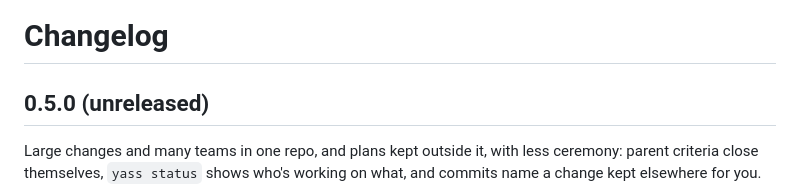
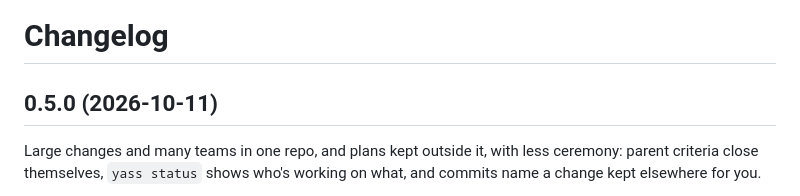
Before and after one commit to donjaime/yass, a Markdown page: CHANGELOG.md, the part around the change. Rendered like a GitHub page.

Commit message:
chore: date the 0.5.0 changelog (#86)

```diff
--- a/CHANGELOG.md
+++ b/CHANGELOG.md
@@ -1,6 +1,6 @@
 # Changelog
 
-## 0.5.0 (unreleased)
+## 0.5.0 (2026-10-11)
 Large changes and many teams in one repo, and plans kept outside it, with less ceremony: parent criteria close themselves, `yass status` shows who's working on what, and commits name a change kept elsewhere for you.
 - **Delivered criteria close themselves.** A parent criterion counts as done once every piece that names it in a `Delivers` box is done, and `yass archive` ticks it in the archived `plan.md`. No closing commit per piece.
 - **Pieces own their files.** A branch working on a piece changes only that piece's folder, so parallel branches never conflict over progress; the hook gives a heads-up when a commit with code reaches into the parent's files or a second piece.
```
